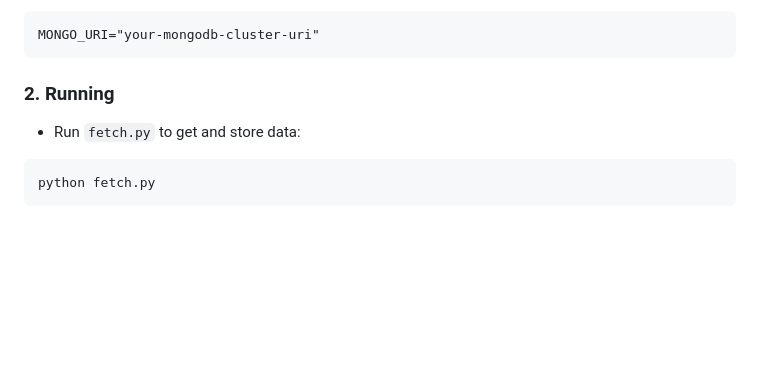
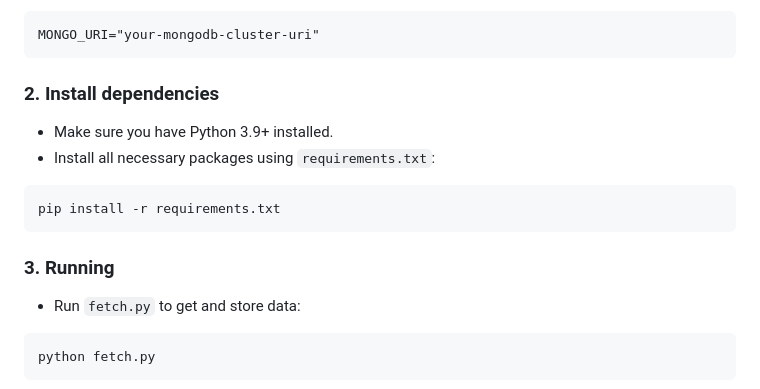
Before and after one commit to ritapatacas/ipma_db, a Markdown page: README.md, the part around the change. Rendered like a GitHub page; blank space fills up the shorter version.

Commit message:
updated readme with install dependencies info

````diff
--- a/README.md
+++ b/README.md
@@ -77,7 +77,15 @@ By adopting this data-driven approach, I aim to **optimize irrigation systems**,
 MONGO_URI="your-mongodb-cluster-uri"
 ```
 
-### 2. Running
+### 2. Install dependencies
+
+- Make sure you have Python 3.9+ installed.
+- Install all necessary packages using `requirements.txt`:
+```
+pip install -r requirements.txt
+```
+
+### 3. Running
 
 - Run `fetch.py` to get and store data:
 ```
````
